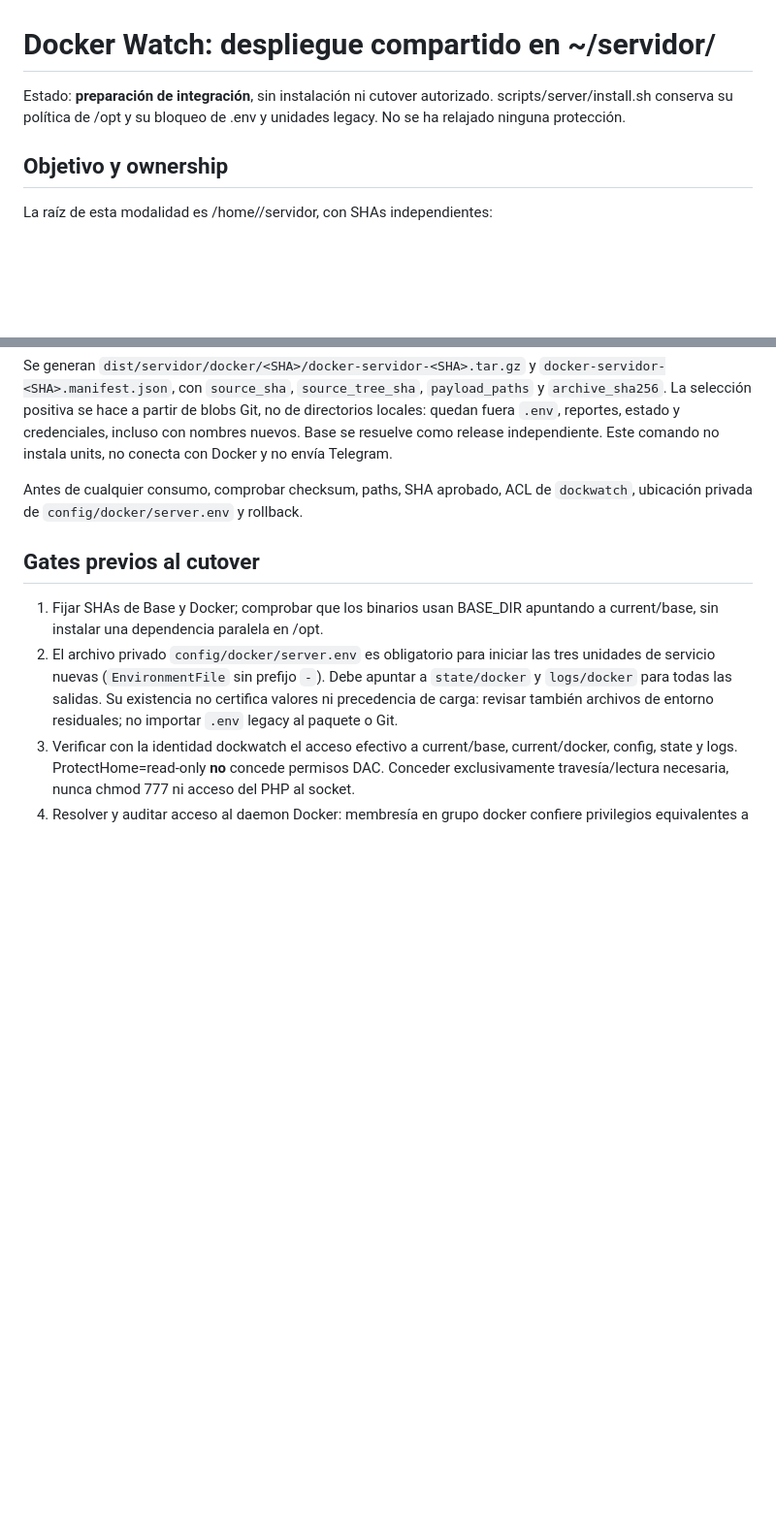
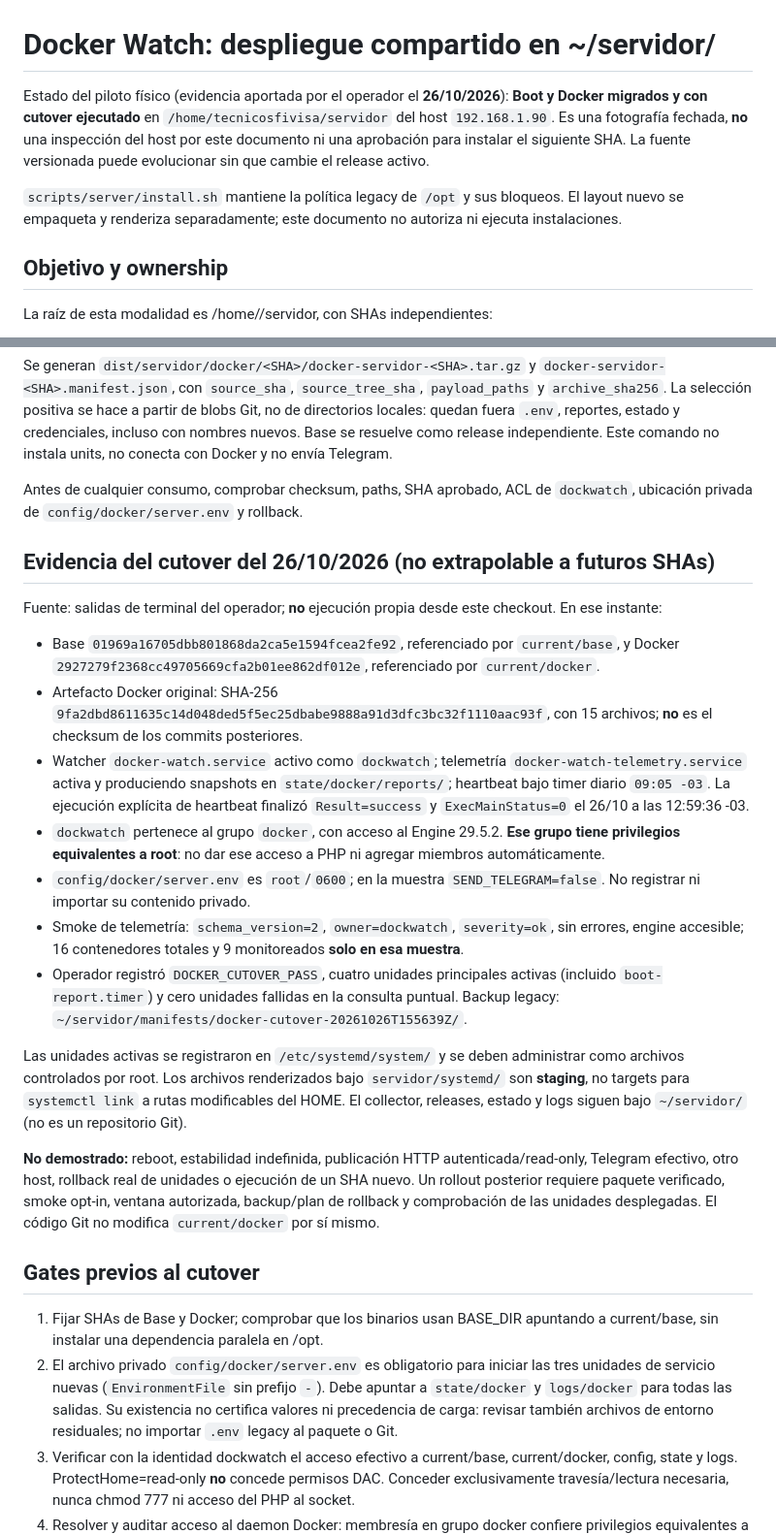
Before and after one commit to lucasborges2001/Docker, a Markdown page: docs/operacion/servidor-layout.md, 2 parts joined by grey strips. Shown at 97% size. Drawn GitHub-style; blank space fills up the shorter version.

Commit message:
docs(docker): record dated servidor cutover without claiming new SHA acceptance

```diff
--- a/docs/operacion/servidor-layout.md
+++ b/docs/operacion/servidor-layout.md
@@ -1,8 +1,15 @@
 # Docker Watch: despliegue compartido en ~/servidor/
 
-Estado: **preparación de integración**, sin instalación ni cutover autorizado.
-scripts/server/install.sh conserva su política de /opt y su bloqueo de .env y
-unidades legacy. No se ha relajado ninguna protección.
+Estado del piloto físico (evidencia aportada por el operador el **26/10/2026**):
+**Boot y Docker migrados y con cutover ejecutado** en
+`/home/tecnicosfivisa/servidor` del host `192.168.1.90`.
+Es una fotografía fechada, **no** una inspección del host por este documento
+ni una aprobación para instalar el siguiente SHA. La fuente versionada
+puede evolucionar sin que cambie el release activo.
+
+`scripts/server/install.sh` mantiene la política legacy de `/opt` y sus
+bloqueos. El layout nuevo se empaqueta y renderiza separadamente; este
+documento no autoriza ni ejecuta instalaciones.
 
 ## Objetivo y ownership
 
@@ -60,6 +67,48 @@ no conecta con Docker y no envía Telegram.
 Antes de cualquier consumo, comprobar checksum, paths, SHA aprobado, ACL de
 `dockwatch`, ubicación privada de `config/docker/server.env` y rollback.
 
+## Evidencia del cutover del 26/10/2026 (no extrapolable a futuros SHAs)
+
+Fuente: salidas de terminal del operador; **no** ejecución propia desde este
+checkout. En ese instante:
+
+- Base `01969a16705dbb801868da2ca5e1594fcea2fe92`, referenciado por
+  `current/base`, y Docker `2927279f2368cc49705669cfa2b01ee862df012e`,
+  referenciado por `current/docker`.
+- Artefacto Docker original: SHA-256
+  `9fa2dbd8611635c14d048ded5f5ec25dbabe9888a91d3dfc3bc32f1110aac93f`,
+  con 15 archivos; **no** es el checksum de los commits posteriores.
+- Watcher `docker-watch.service` activo como `dockwatch`; telemetría
+  `docker-watch-telemetry.service` activa y produciendo snapshots en
+  `state/docker/reports/`; heartbeat bajo timer diario `09:05 -03`.
+  La ejecución explícita de heartbeat finalizó `Result=success` y
+  `ExecMainStatus=0` el 26/10 a las 12:59:36 -03.
+- `dockwatch` pertenece al grupo `docker`, con acceso al Engine 29.5.2.
+  **Ese grupo tiene privilegios equivalentes a root**: no dar ese acceso a
+  PHP ni agregar miembros automáticamente.
+- `config/docker/server.env` es `root`/`0600`; en la muestra
+  `SEND_TELEGRAM=false`. No registrar ni importar su contenido privado.
+- Smoke de telemetría: `schema_version=2`, `owner=dockwatch`,
+  `severity=ok`, sin errores, engine accesible; 16 contenedores totales
+  y 9 monitoreados **solo en esa muestra**.
+- Operador registró `DOCKER_CUTOVER_PASS`, cuatro unidades principales
+  activas (incluido `boot-report.timer`) y cero unidades fallidas
+  en la consulta puntual. Backup legacy:
+  `~/servidor/manifests/docker-cutover-20261026T155639Z/`.
+
+Las unidades activas se registraron en `/etc/systemd/system/` y se deben
+administrar como archivos controlados por root. Los archivos renderizados
+bajo `servidor/systemd/` son **staging**, no targets para `systemctl link`
+a rutas modificables del HOME. El collector, releases, estado y logs siguen
+bajo `~/servidor/` (no es un repositorio Git).
+
+**No demostrado:** reboot, estabilidad indefinida, publicación HTTP
+autenticada/read-only, Telegram efectivo, otro host, rollback real de
+unidades o ejecución de un SHA nuevo. Un rollout posterior requiere paquete
+verificado, smoke opt-in, ventana autorizada, backup/plan de rollback y
+comprobación de las unidades desplegadas. El código Git no modifica
+`current/docker` por sí mismo.
+
 ## Gates previos al cutover
 
 1. Fijar SHAs de Base y Docker; comprobar que los binarios usan BASE_DIR
```
